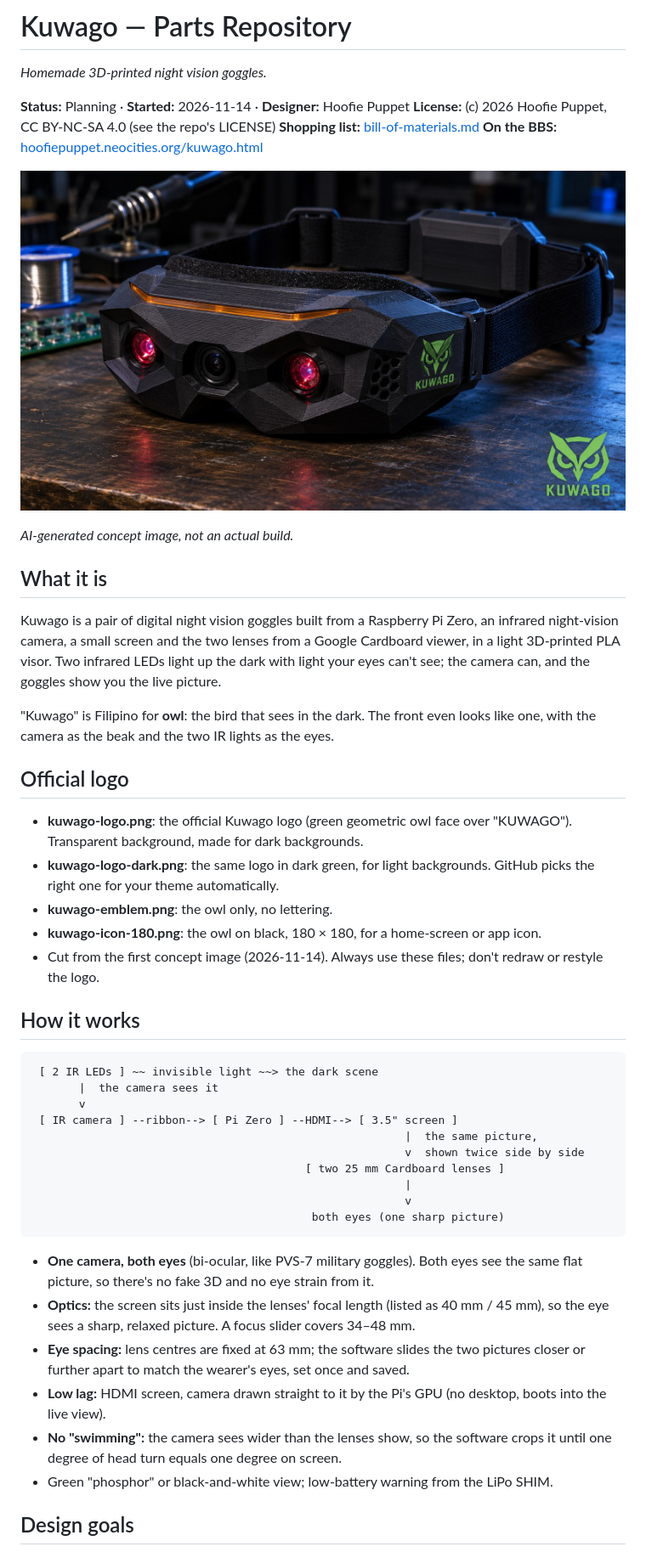
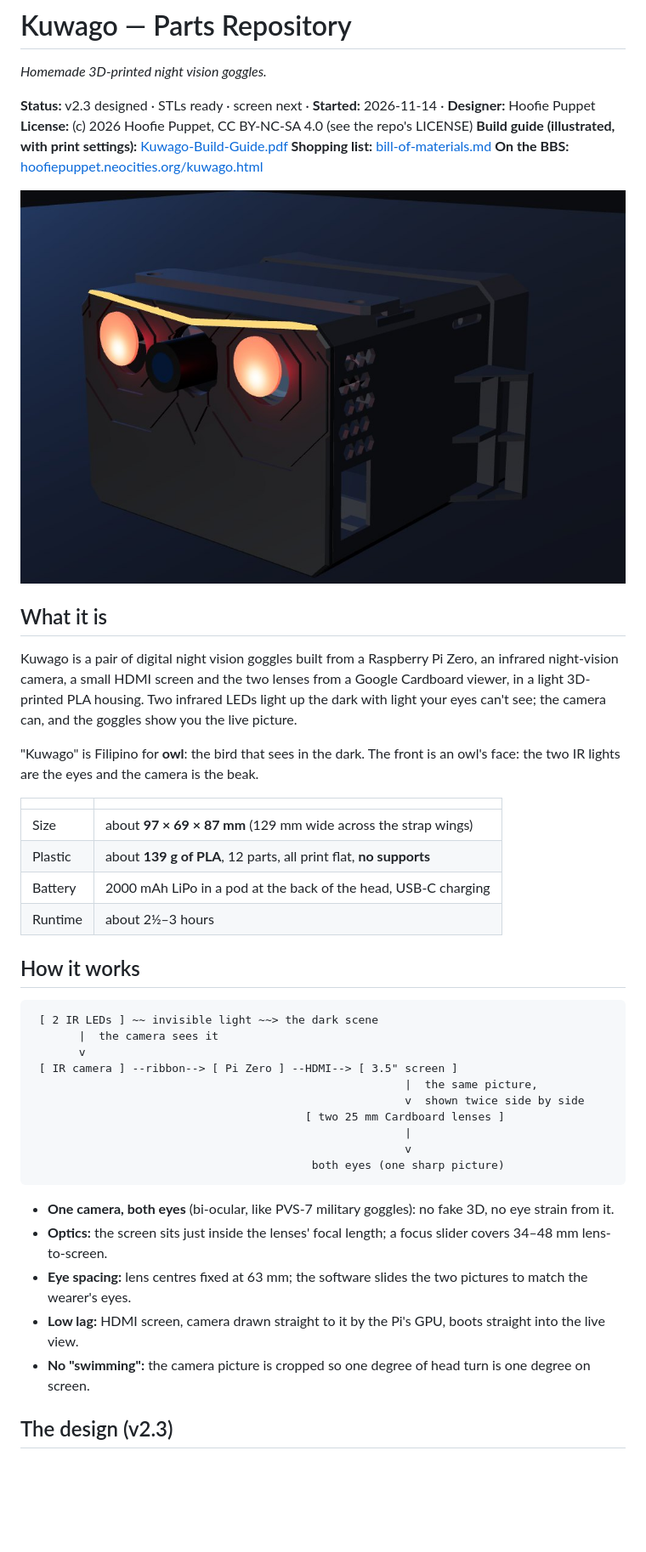
Before and after one commit to HoofiePuppet/workshop-files, a Markdown page: kuwago/README.md, the part around one of its changes. Shown at 85% size. Drawn GitHub-style; pictures changed too: kuwago/kuwago-v2-front.jpg (added); blank space fills up the shorter version.

````diff
--- a/kuwago/README.md
+++ b/kuwago/README.md
@@ -8,28 +8,26 @@
 
 *Homemade 3D-printed night vision goggles.*
 
-**Status:** Planning · **Started:** 2026-11-14 · **Designer:** Hoofie Puppet
+**Status:** v2.3 designed · STLs ready · screen next · **Started:** 2026-11-14 · **Designer:** Hoofie Puppet
 **License:** (c) 2026 Hoofie Puppet, CC BY-NC-SA 4.0 (see the repo's LICENSE)
+**Build guide (illustrated, with print settings):** [Kuwago-Build-Guide.pdf](Kuwago-Build-Guide.pdf)
 **Shopping list:** [bill-of-materials.md](bill-of-materials.md)
 **On the BBS:** [hoofiepuppet.neocities.org/kuwago.html](https://hoofiepuppet.neocities.org/kuwago.html)
 
-![Kuwago concept: angular matte black goggles with two infrared lights and a camera on the front, battery pod on the strap](kuwago-concept.jpg)
-
-*AI-generated concept image, not an actual build.*
+![Kuwago v2.3: flat black goggles with a flush owl face, two IR LED eyes and the camera lens as the beak](kuwago-v2-front.jpg)
 
 ## What it is
 
-Kuwago is a pair of digital night vision goggles built from a Raspberry Pi Zero, an infrared night-vision camera, a small screen and the two lenses from a Google Cardboard viewer, in a light 3D-printed PLA visor. Two infrared LEDs light up the dark with light your eyes can't see; the camera can, and the goggles show you the live picture.
+Kuwago is a pair of digital night vision goggles built from a Raspberry Pi Zero, an infrared night-vision camera, a small HDMI screen and the two lenses from a Google Cardboard viewer, in a light 3D-printed PLA housing. Two infrared LEDs light up the dark with light your eyes can't see; the camera can, and the goggles show you the live picture.
 
-"Kuwago" is Filipino for **owl**: the bird that sees in the dark. The front even looks like one, with the camera as the beak and the two IR lights as the eyes.
+"Kuwago" is Filipino for **owl**: the bird that sees in the dark. The front is an owl's face: the two IR lights are the eyes and the camera is the beak.
 
-## Official logo
-
-- **kuwago-logo.png**: the official Kuwago logo (green geometric owl face over "KUWAGO"). Transparent background, made for dark backgrounds.
-- **kuwago-logo-dark.png**: the same logo in dark green, for light backgrounds. GitHub picks the right one for your theme automatically.
-- **kuwago-emblem.png**: the owl only, no lettering.
-- **kuwago-icon-180.png**: the owl on black, 180 × 180, for a home-screen or app icon.
-- Cut from the first concept image (2026-11-14). Always use these files; don't redraw or restyle the logo.
+| | |
+|---|---|
+| Size | about **97 × 69 × 87 mm** (129 mm wide across the strap wings) |
+| Plastic | about **139 g of PLA**, 12 parts, all print flat, **no supports** |
+| Battery | 2000 mAh LiPo in a pod at the back of the head, USB-C charging |
+| Runtime | about 2½–3 hours |
 
 ## How it works
 
@@ -46,12 +44,11 @@ Kuwago is a pair of digital night vision goggles built from a Raspberry Pi Zero,
                                           both eyes (one sharp picture)
 ```
 
-- **One camera, both eyes** (bi-ocular, like PVS-7 military goggles). Both eyes see the same flat picture, so there's no fake 3D and no eye strain from it.
-- **Optics:** the screen sits just inside the lenses' focal length (listed as 40 mm / 45 mm), so the eye sees a sharp, relaxed picture. A focus slider covers 34–48 mm.
-- **Eye spacing:** lens centres are fixed at 63 mm; the software slides the two pictures closer or further apart to match the wearer's eyes, set once and saved.
-- **Low lag:** HDMI screen, camera drawn straight to it by the Pi's GPU (no desktop, boots into the live view).
-- **No "swimming":** the camera sees wider than the lenses show, so the software crops it until one degree of head turn equals one degree on screen.
-- Green "phosphor" or black-and-white view; low-battery warning from the LiPo SHIM.
+- **One camera, both eyes** (bi-ocular, like PVS-7 military goggles): no fake 3D, no eye strain from it.
+- **Optics:** the screen sits just inside the lenses' focal length; a focus slider covers 34–48 mm lens-to-screen.
+- **Eye spacing:** lens centres fixed at 63 mm; the software slides the two pictures to match the wearer's eyes.
+- **Low lag:** HDMI screen, camera drawn straight to it by the Pi's GPU, boots straight into the live view.
+- **No "swimming":** the camera picture is cropped so one degree of head turn is one degree on screen.
 
-## Design goals
+## The design (v2.3)
 
````
Also changed, not shown: other parts of kuwago/README.md (+41 -45 lines), kuwago/bill-of-materials.md (+22 -14 lines), kuwago/kuwago-v2-exploded.jpg (added), kuwago/kuwago-v2-side.jpg (added), 13 other files.
